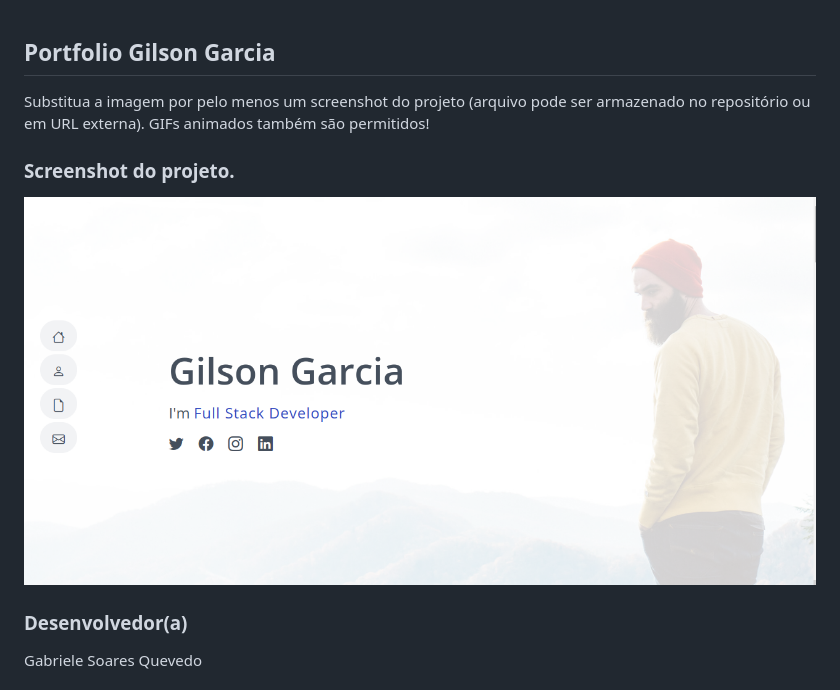
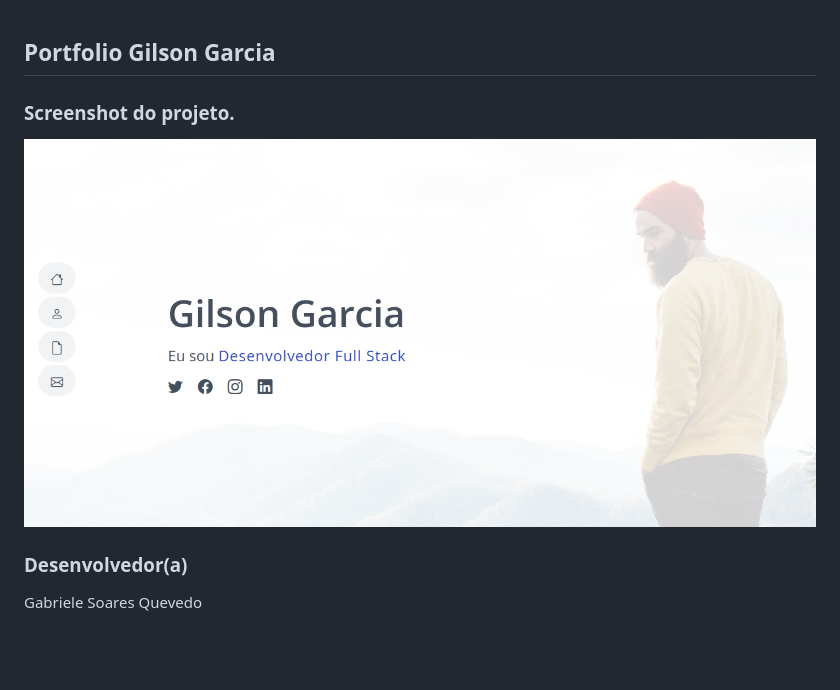
Before and after one commit to elc1090/project1-gsquevedo, a Markdown page: README.md, the part around the change. Rendered like a GitHub page; pictures changed too: screen.png; blank space fills up the shorter version.

Commit message:
ajustes js

```diff
--- a/README.md
+++ b/README.md
@@ -1,5 +1,4 @@
 ## Portfolio Gilson Garcia
-Substitua a imagem por pelo menos um screenshot do projeto (arquivo pode ser armazenado no repositório ou em URL externa). GIFs animados também são permitidos!
 
 ### Screenshot do projeto.
 ![screenshot](./screen.png)
```
